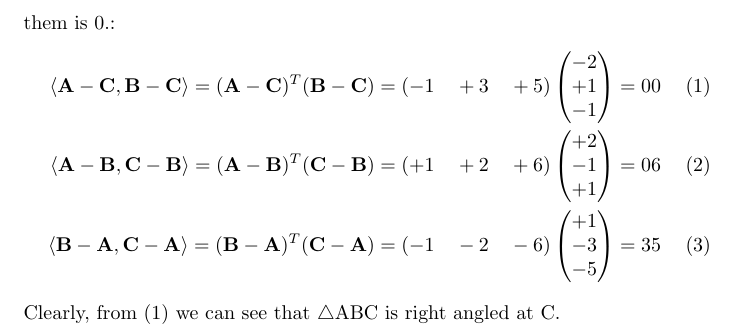
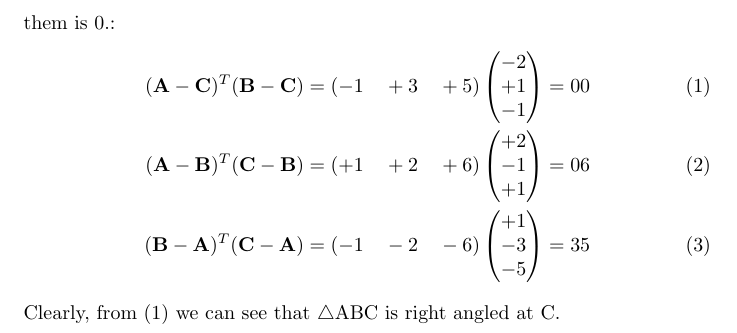
Before and after one commit to saranshbali/EE5609, a LaTeX problem sheet (latex/Assignment1.tex): part of page 2 of 2, cut so that both start at the same text. Compiled offline with pdfLaTeX.

Commit message:
Latest Changes

```diff
--- a/latex/Assignment1.tex
+++ b/latex/Assignment1.tex
@@ -10,7 +10,7 @@
 \newtheorem{answer}[theorem]{Solution}
 \newcommand{\vect}[1]{\boldsymbol{\mathbf{#1}}}
 \newcommand{\myvec}[1]{\ensuremath{\begin{pmatrix}#1\end{pmatrix}}}
-\newcommand{\inner}[2]{\langle #1, #2 \rangle}
+
 \begin{document}
 \begin{question}
 	Show that the vectors $\vect{A}=\myvec{-2 \\ +1 \\ -1}$,$\vect{B}=\myvec{+2 \\ -1 \\ +1}$ and $\myvec{+1\\-3\\-5}$
@@ -34,10 +34,10 @@ Given below is the figure formed by $\vect{A}$, $\vect{B}$ and $\vect{C}$.
 Clearly, $\vect{A}\vect{B}\vect{C}$ is a triangle.
 To prove, the $\triangle ABC$ is a right triangle, we need to calculate the inner product of all the below vectors and check if any one of them is 0.:
 \begin{align}
-	\inner{\vect{A}-\vect{C}}{\vect{B}-\vect{C}} = (\vect{A} -\vect{C})^T (\vect{B}-\vect{C}) = (-1 \quad+3 \quad +5) \myvec{-2 \\ +1 \\ -1}  = 00 \\
-	\inner{\vect{A}-\vect{B}}{\vect{C}-\vect{B}} = (\vect{A} -\vect{B})^T (\vect{C}-\vect{B})
+	(\vect{A} -\vect{C})^T (\vect{B}-\vect{C}) = (-1 \quad+3 \quad +5) \myvec{-2 \\ +1 \\ -1}  = 00 \\
+	(\vect{A} -\vect{B})^T (\vect{C}-\vect{B})
 	 = (+1 \quad +2 \quad +6) \myvec{+2 \\ -1 \\ +1} = 06 \\
-    \inner{\vect{B}-\vect{A}}{\vect{C}-\vect{A}} = (\vect{B} -\vect{A})^T (\vect{C}-\vect{A}) = (-1\quad-2 \quad-6) \myvec{+1\\-3\\-5} = 35
+    (\vect{B} -\vect{A})^T (\vect{C}-\vect{A}) = (-1\quad-2 \quad-6) \myvec{+1\\-3\\-5} = 35
 \end{align}
 Clearly, from ($1$) we can see that $\triangle$ABC is right angled at C.
 \end{document}
```
Also changed, not shown: latex/Assignment1.pdf, 2 other files.
